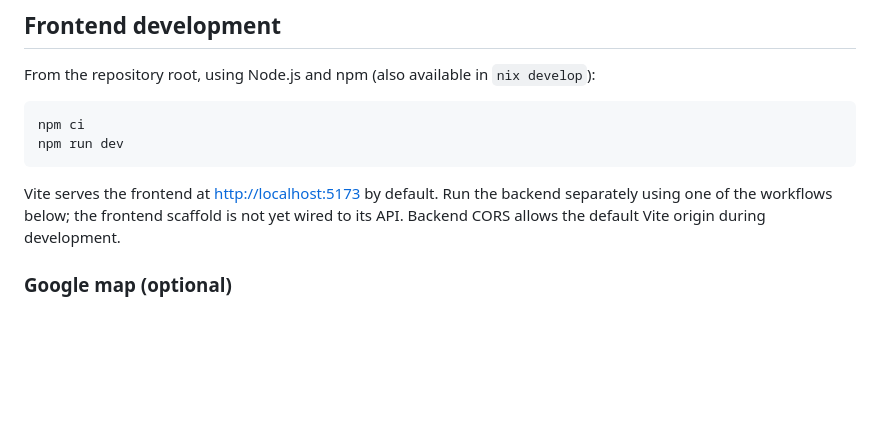
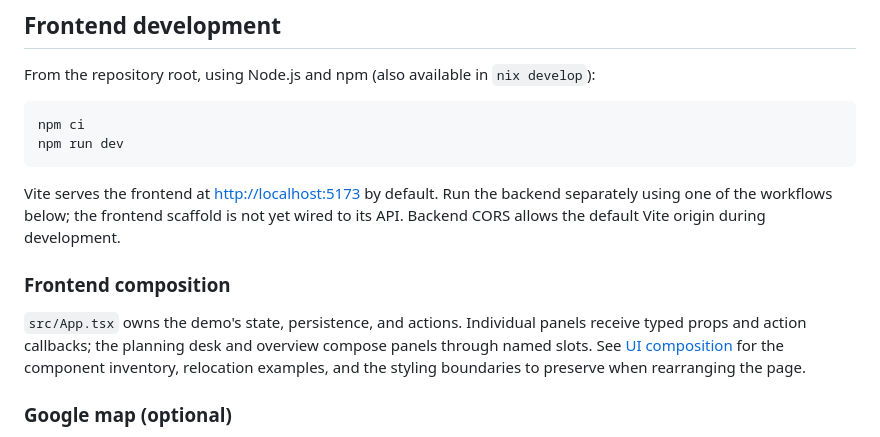
Before and after one commit to wlm-iii/questline, a Markdown page: README.md, the part around the change. GitHub-like rendering; blank space fills up the shorter version.

Commit message:
docs(ui): document panel composition and refactor validation

```diff
--- a/README.md
+++ b/README.md
@@ -38,6 +38,13 @@ npm run dev
 Vite serves the frontend at <http://localhost:5173> by default. Run the backend separately using
 one of the workflows below; the frontend scaffold is not yet wired to its API. Backend CORS
 allows the default Vite origin during development.
+
+### Frontend composition
+
+`src/App.tsx` owns the demo's state, persistence, and actions. Individual panels receive typed
+props and action callbacks; the planning desk and overview compose panels through named slots.
+See [UI composition](docs/ui-composition.md) for the component inventory, relocation examples,
+and the styling boundaries to preserve when rearranging the page.
 
 ### Google map (optional)
 
```
Also changed, not shown: docs/ui-composition.md (added, +118 -0 lines).
